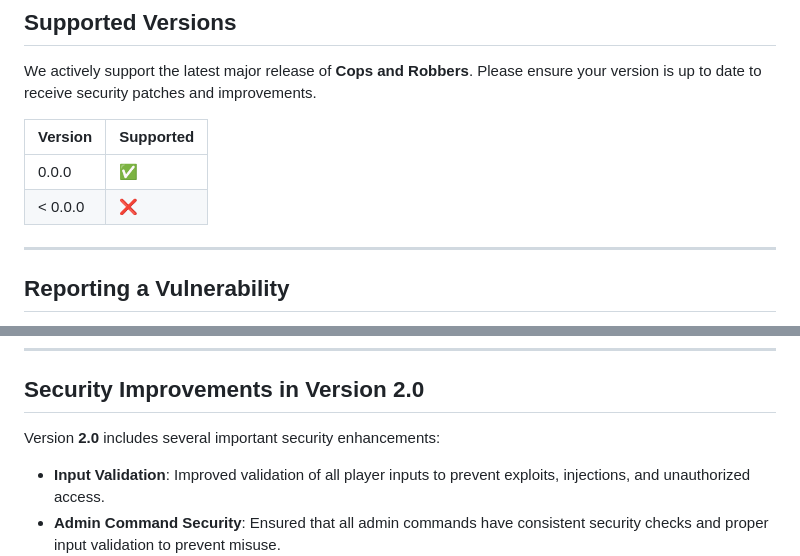
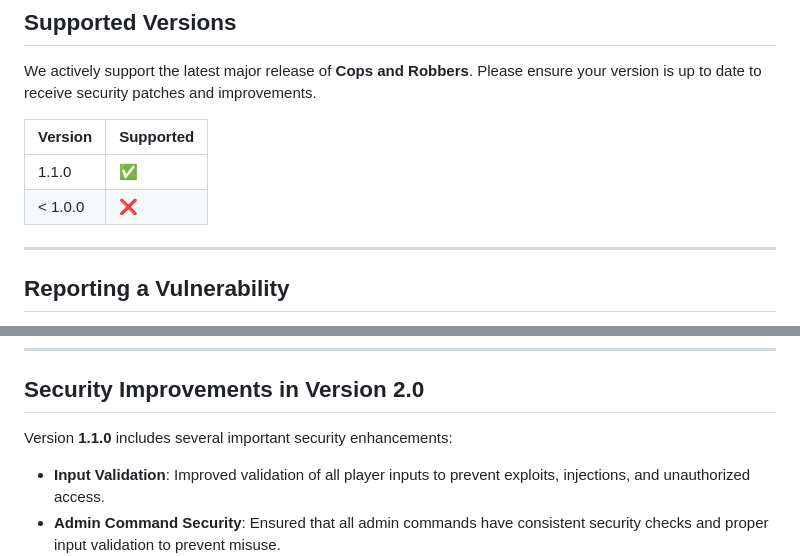
Before and after one commit to joupoes123/Cops-and-Robbers, a Markdown page: SECURITY.md, 2 parts joined by grey strips. GitHub-like rendering.

```diff
--- a/SECURITY.md
+++ b/SECURITY.md
@@ -6,8 +6,8 @@ We actively support the latest major release of **Cops and Robbers**. Please ens
 
 | Version | Supported          |
 | ------- | ------------------ |
-| 0.0.0     | :white_check_mark: |
-| < 0.0.0   | :x:                |
+| 1.1.0     | :white_check_mark: |
+| < 1.0.0   | :x:                |
 
 ---
 
@@ -30,7 +30,7 @@ If you discover a security vulnerability in the **Cops and Robbers** game mode,
 
 ## Security Improvements in Version 2.0
 
-Version **2.0** includes several important security enhancements:
+Version **1.1.0** includes several important security enhancements:
 
 - **Input Validation**: Improved validation of all player inputs to prevent exploits, injections, and unauthorized access.
 - **Admin Command Security**: Ensured that all admin commands have consistent security checks and proper input validation to prevent misuse.
```
